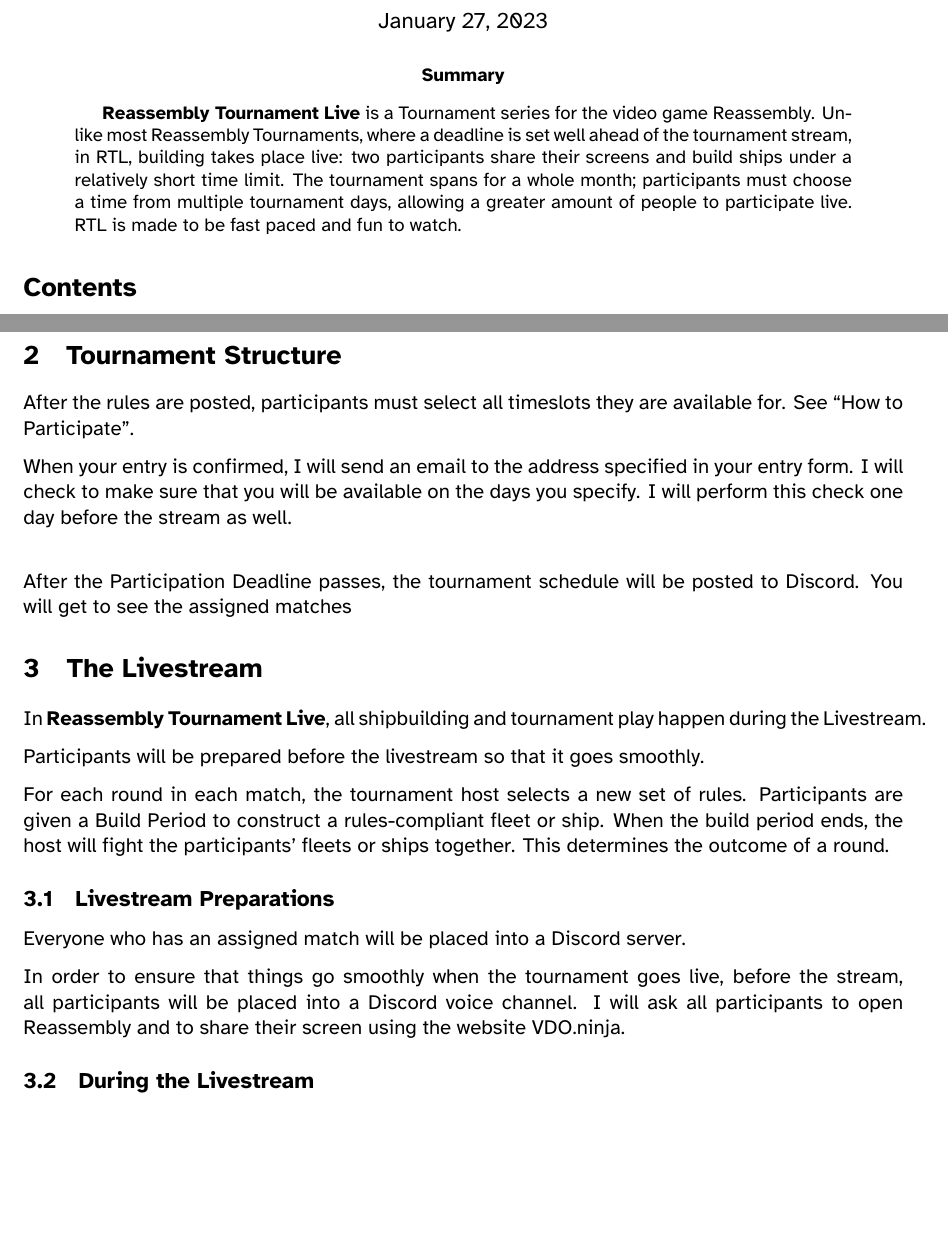
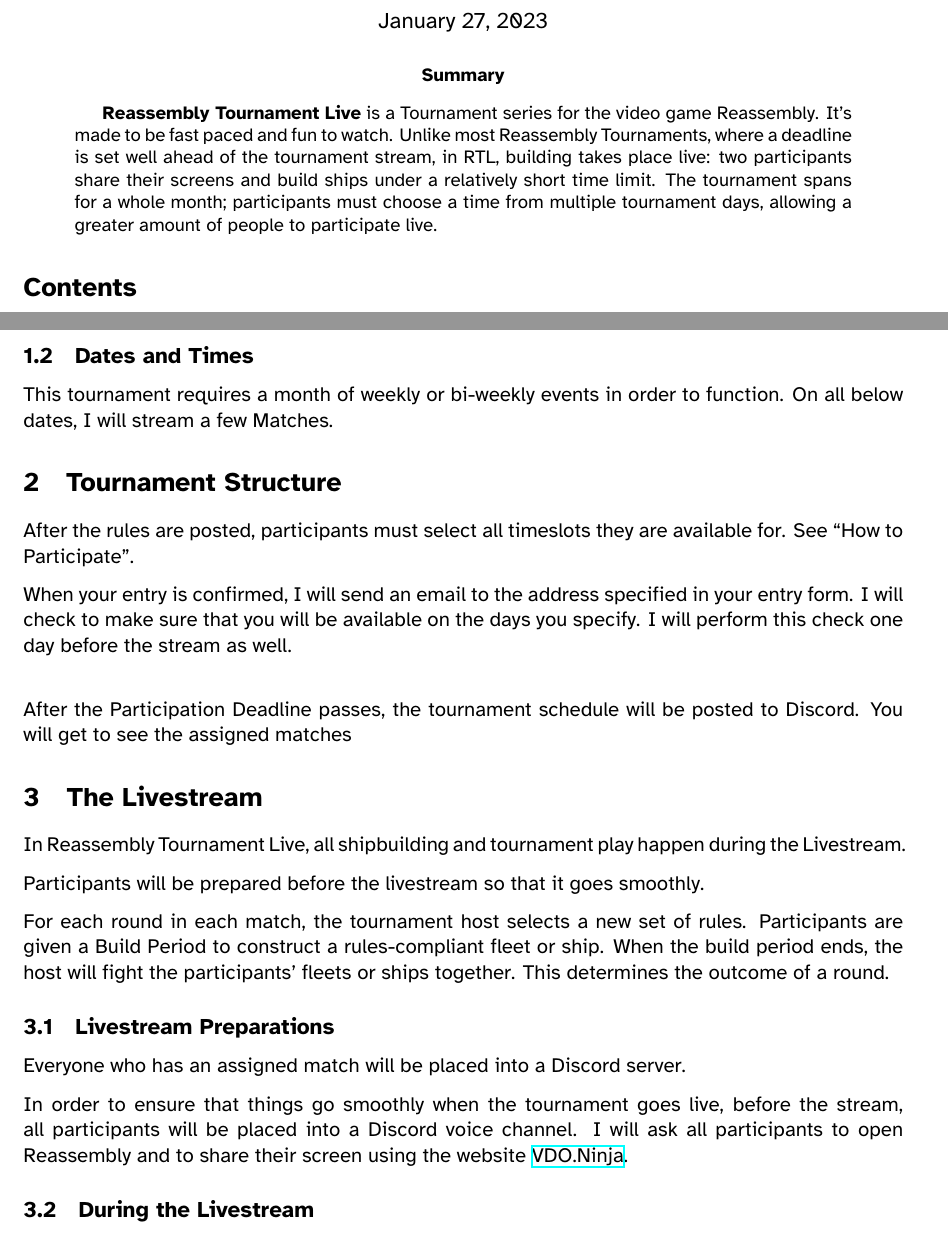
Before and after one commit to SomeDebris/RTL_rules, a LaTeX paper (2023_RTL_RULES.tex): two parts of pages 1 and 2 of 3, joined at a grey line, cut so that both start at the same text, the shorter picture padded with empty space. Compiled offline with XeLaTeX.

Commit message:
move some things around

```diff
--- a/2023_RTL_RULES.tex
+++ b/2023_RTL_RULES.tex
@@ -3,11 +3,12 @@
 \usepackage{fontspec}
 \usepackage[raggedright]{titlesec}
 \usepackage{parskip}
+\usepackage{hyperref}
 
 \setmainfont{Atkinson Hyperlegible}
 
 \renewcommand{\abstractname}{Summary}
-\newcommand{\RTL}{\textbf{Reassembly Tournament Live}}
+\newcommand{\RTL}{Reassembly Tournament Live}
 
 \begin{document}
 \title{Reassembly Tournament Live Rules}
@@ -16,14 +17,14 @@
 \maketitle
 
 \begin{abstract}
-\RTL{} is a Tournament
-series for the video game Reassembly. Unlike most Reassembly Tournaments, where
+\textbf{\RTL{}} is a Tournament
+series for the video game Reassembly. It's made to be fast paced and fun to watch. Unlike most Reassembly Tournaments, where
 a deadline is set well ahead of the tournament stream, in RTL,
 building takes place live: two participants share their screens and
 build ships under a relatively short time limit. The tournament spans
 for a whole month; participants must choose a time from multiple
 tournament days, allowing a greater amount of people to participate live.
-RTL is made to be fast paced and fun to watch.
+
 \end{abstract}
 
 \tableofcontents
@@ -35,6 +36,10 @@
 The form will list all days during which a livestream will take place, the name you'd like to
 be called on stream, your email address, your Discord username, and
 some (optional) additional info that you'd like to be mentioned during the stream.
+
+\subsection{Dates and Times}
+This tournament requires a month of weekly or bi-weekly events in order to function. On all
+below dates, I will stream a few Matches.
 
 \section{Tournament Structure}
 After the rules are posted, participants must select all timeslots they are available for.
@@ -62,7 +67,7 @@
 
 In order to ensure that things go smoothly when the tournament goes live, before the stream,
 all participants will be placed into a Discord voice channel. I will ask all participants to open
-Reassembly and to share their screen using the website VDO.ninja.
+Reassembly and to share their screen using the website \href{https://vdo.ninja/}{VDO.Ninja}.
 
 \subsection{During the Livestream}
 During the livestream, everyone who has an assigned match will be asked to stay in a voice
```
Also changed, not shown: 2023_RTL_RULES.tex (8 more changed lines).
